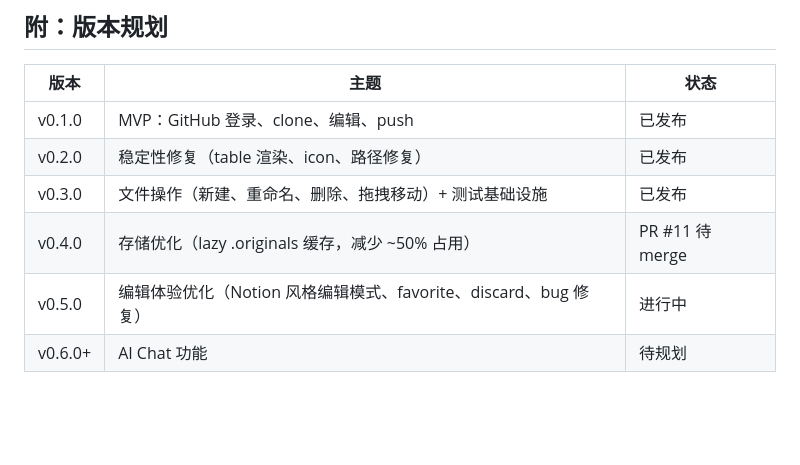
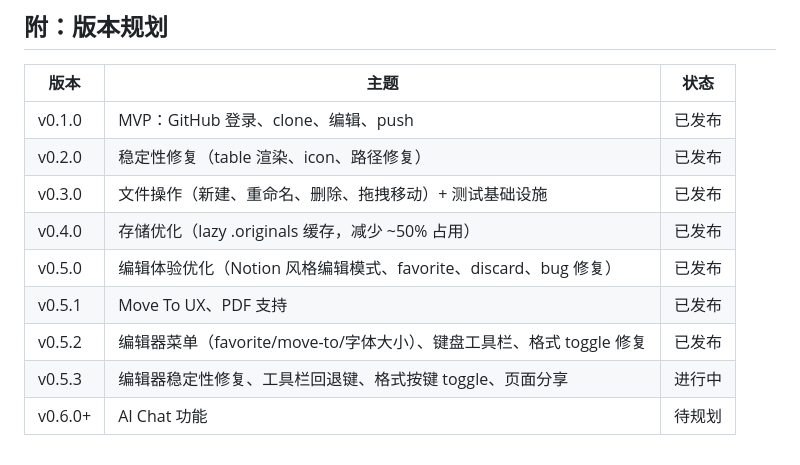
Before and after one commit to frank2679/MarkdownIsAllYouNeed, a Markdown page: docs/dev-workflow.md, the part around the change. GitHub-like rendering; blank space fills up the shorter version.

```diff
--- a/docs/dev-workflow.md
+++ b/docs/dev-workflow.md
@@ -167,6 +167,9 @@ MarkdownIsAllYouNeed/
 | v0.1.0 | MVP：GitHub 登录、clone、编辑、push | 已发布 |
 | v0.2.0 | 稳定性修复（table 渲染、icon、路径修复） | 已发布 |
 | v0.3.0 | 文件操作（新建、重命名、删除、拖拽移动）+ 测试基础设施 | 已发布 |
-| v0.4.0 | 存储优化（lazy .originals 缓存，减少 ~50% 占用） | PR #11 待 merge |
-| v0.5.0 | 编辑体验优化（Notion 风格编辑模式、favorite、discard、bug 修复） | 进行中 |
+| v0.4.0 | 存储优化（lazy .originals 缓存，减少 ~50% 占用） | 已发布 |
+| v0.5.0 | 编辑体验优化（Notion 风格编辑模式、favorite、discard、bug 修复） | 已发布 |
+| v0.5.1 | Move To UX、PDF 支持 | 已发布 |
+| v0.5.2 | 编辑器菜单（favorite/move-to/字体大小）、键盘工具栏、格式 toggle 修复 | 已发布 |
+| v0.5.3 | 编辑器稳定性修复、工具栏回退键、格式按键 toggle、页面分享 | 进行中 |
 | v0.6.0+ | AI Chat 功能 | 待规划 |
```
Also changed, not shown: docs/v0.5.2-feature-review.md (added, +212 -0 lines), prompt/20260225.md (added, +2 -0 lines).
